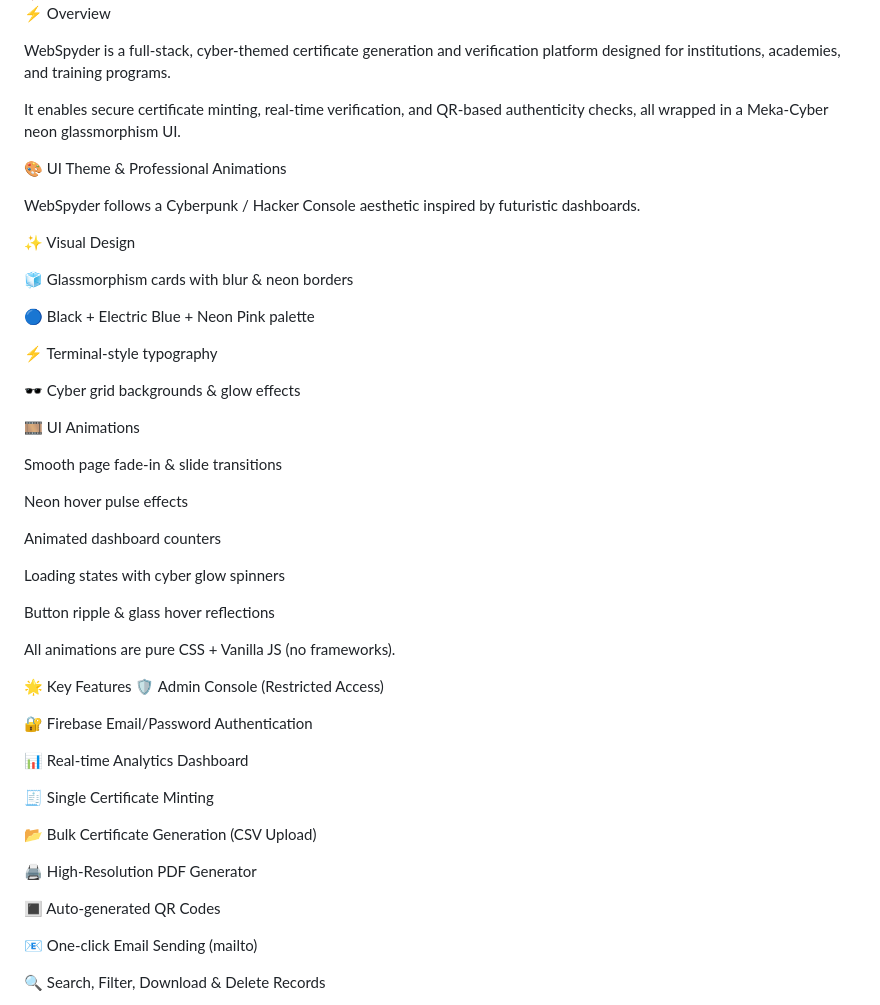
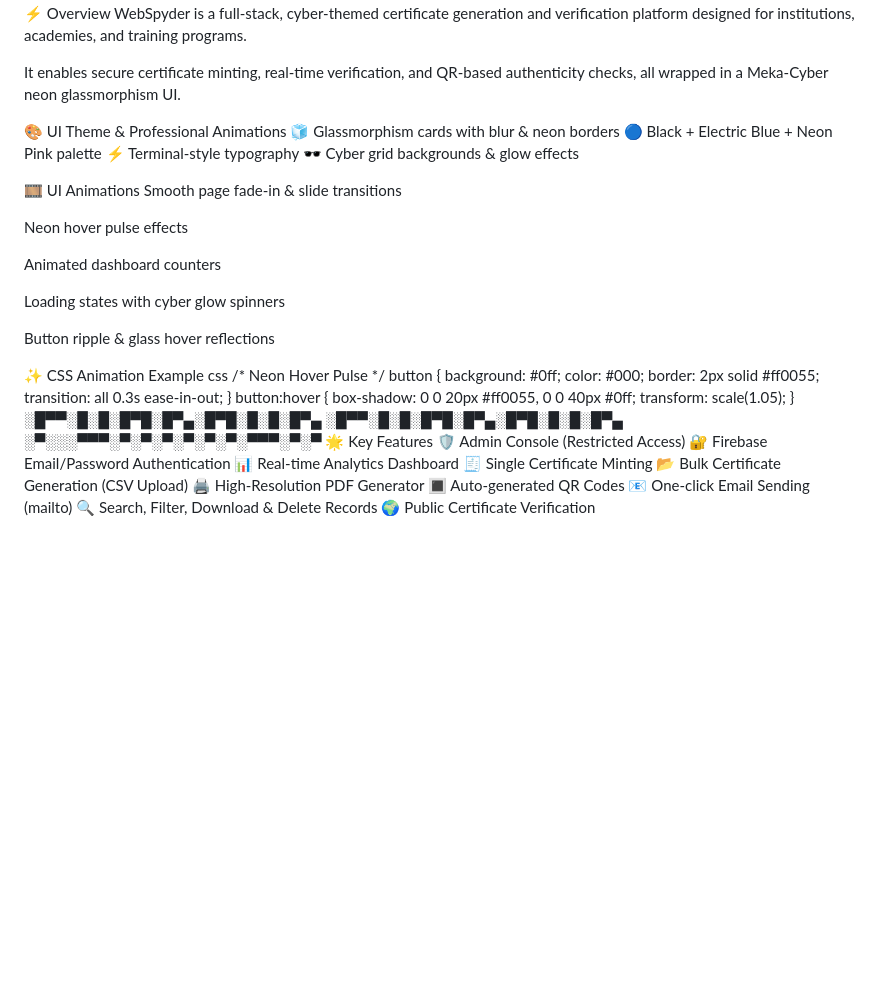
Before and after one commit to KingOfGodless/n8n, a Markdown page: README.md, the part around one of its changes. Drawn GitHub-style; blank space fills up the shorter version.

Commit message:
Enhance README with animations and project detailsc2
Added animated banner and badges to README. Updated project overview and features with animated screenshots.

```diff
--- a/README.md
+++ b/README.md
@@ -7,26 +20,16 @@ A Futuristic Cyberpunk Certificate Management System built with Vanilla JS & Fir
 
 ⚡ Overview
-
 WebSpyder is a full-stack, cyber-themed certificate generation and verification platform designed for institutions, academies, and training programs.
 
 It enables secure certificate minting, real-time verification, and QR-based authenticity checks, all wrapped in a Meka-Cyber neon glassmorphism UI.
 
 🎨 UI Theme & Professional Animations
-
-WebSpyder follows a Cyberpunk / Hacker Console aesthetic inspired by futuristic dashboards.
-
-✨ Visual Design
-
 🧊 Glassmorphism cards with blur & neon borders
-
 🔵 Black + Electric Blue + Neon Pink palette
-
 ⚡ Terminal-style typography
-
 🕶️ Cyber grid backgrounds & glow effects
 
 🎞️ UI Animations
-
 Smooth page fade-in & slide transitions
 
 Neon hover pulse effects
@@ -37,26 +40,31 @@ Loading states with cyber glow spinners
 
 Button ripple & glass hover reflections
 
-All animations are pure CSS + Vanilla JS (no frameworks).
-
+✨ CSS Animation Example
+css
+/* Neon Hover Pulse */
+button {
+  background: #0ff;
+  color: #000;
+  border: 2px solid #ff0055;
+  transition: all 0.3s ease-in-out;
+}
+button:hover {
+  box-shadow: 0 0 20px #ff0055, 0 0 40px #0ff;
+  transform: scale(1.05);
+}
+░█▀▀░█░█░█▀█░█▀▄░█▀█░█░█░█▀▄
+░█▀▀░█░█░█▀█░█▀▄░█▀█░█░█░█▀▄
+░▀░░░▀▀▀░▀░▀░▀░▀░▀░▀░▀▀▀░▀░▀
 🌟 Key Features
 🛡️ Admin Console (Restricted Access)
-
 🔐 Firebase Email/Password Authentication
-
 📊 Real-time Analytics Dashboard
-
 🧾 Single Certificate Minting
-
 📂 Bulk Certificate Generation (CSV Upload)
-
 🖨️ High-Resolution PDF Generator
-
 🔳 Auto-generated QR Codes
-
 📧 One-click Email Sending (mailto)
-
 🔍 Search, Filter, Download & Delete Records
-
 🌍 Public Certificate Verification
 
```
Also changed, not shown: other parts of README.md (+38 -77 lines).
